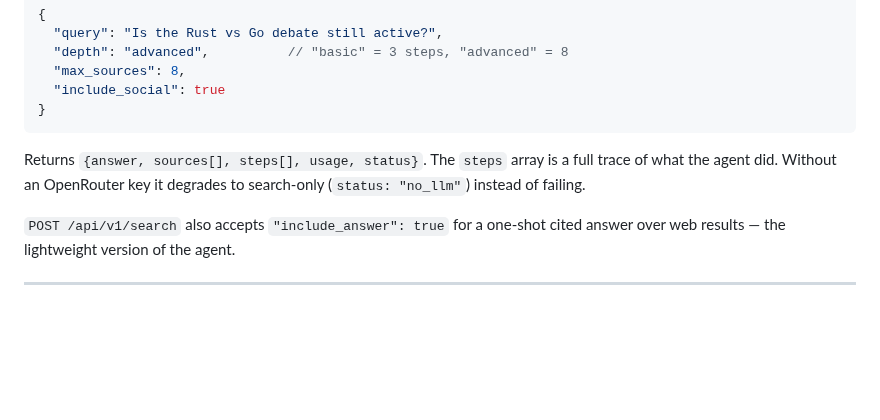
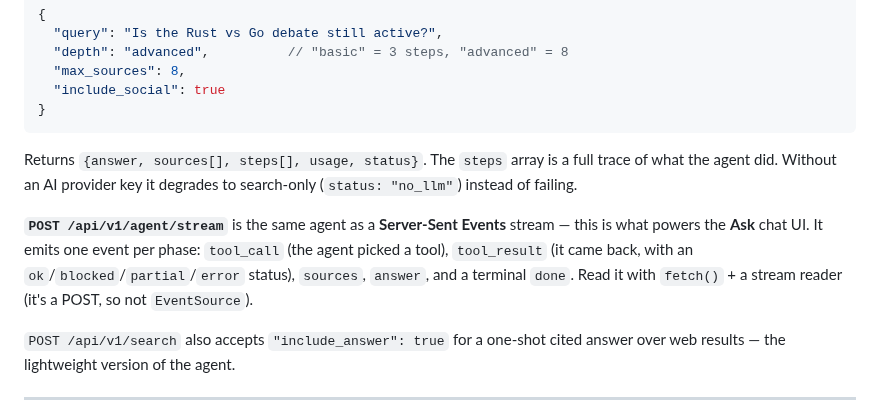
Before and after one commit to hemoyt/ScrapeX, a Markdown page: README.md, the part around one of its changes. Drawn GitHub-style; blank space fills up the shorter version.

````diff
--- a/README.md
+++ b/README.md
@@ -68,7 +74,9 @@ curl -X POST localhost:8000/api/v1/social/search \
 }
 ```
 
-Returns `{answer, sources[], steps[], usage, status}`. The `steps` array is a full trace of what the agent did. Without an OpenRouter key it degrades to search-only (`status: "no_llm"`) instead of failing.
+Returns `{answer, sources[], steps[], usage, status}`. The `steps` array is a full trace of what the agent did. Without an AI provider key it degrades to search-only (`status: "no_llm"`) instead of failing.
+
+**`POST /api/v1/agent/stream`** is the same agent as a **Server-Sent Events** stream — this is what powers the **Ask** chat UI. It emits one event per phase: `tool_call` (the agent picked a tool), `tool_result` (it came back, with an `ok`/`blocked`/`partial`/`error` status), `sources`, `answer`, and a terminal `done`. Read it with `fetch()` + a stream reader (it's a POST, so not `EventSource`).
 
 `POST /api/v1/search` also accepts `"include_answer": true` for a one-shot cited answer over web results — the lightweight version of the agent.
 
````
Also changed, not shown: other parts of README.md (+13 -7 lines), docs/screenshots/ask.png (added), 4 other files.
